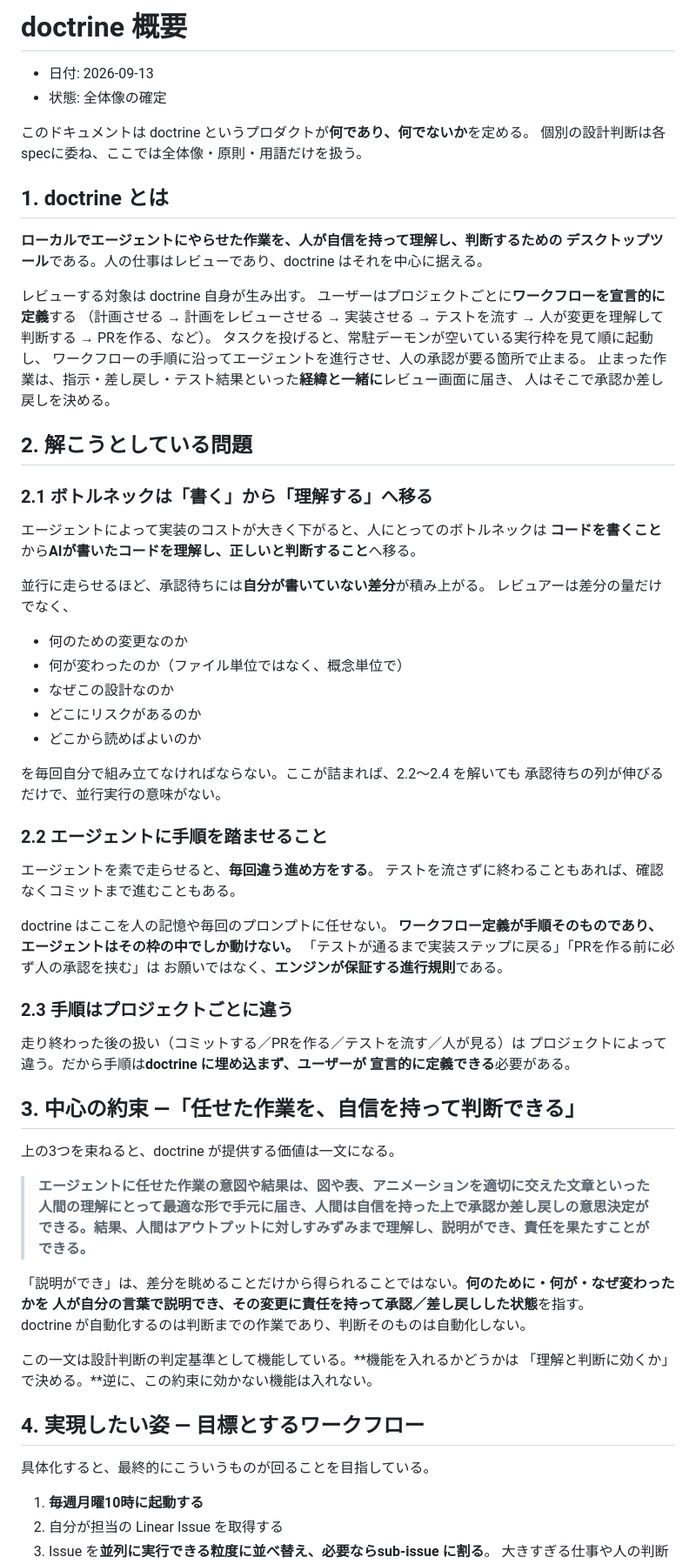
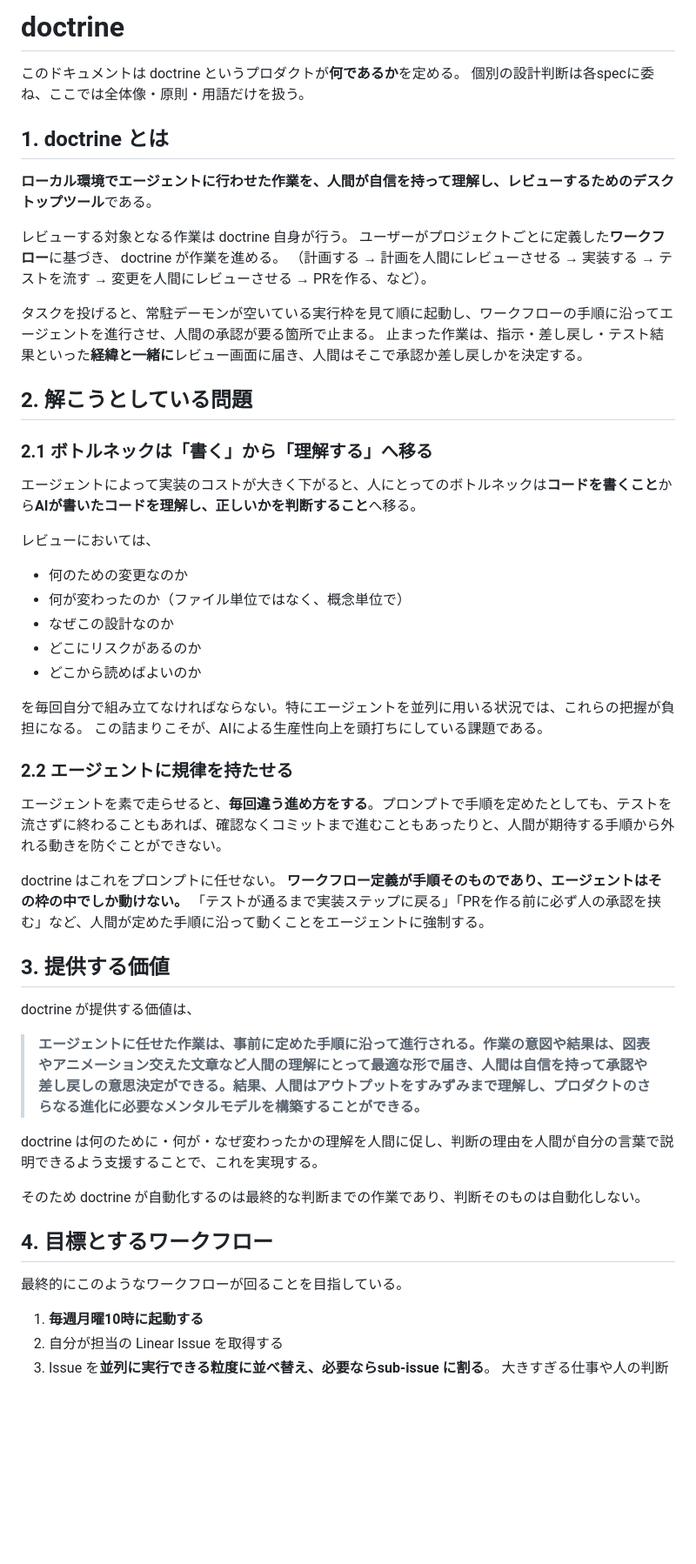
Before and after one commit to todokr/doctrine, a Markdown page: docs/overview.md, the part around one of its changes. Shown at 87% size. Drawn GitHub-style; blank space fills up the shorter version.

Commit message:
overview.md の更新

```diff
--- a/docs/overview.md
+++ b/docs/overview.md
@@ -1,34 +1,27 @@
-# doctrine 概要
+# doctrine
 
-- 日付: 2026-09-13
-- 状態: 全体像の確定
-
-このドキュメントは doctrine というプロダクトが**何であり、何でないか**を定める。
+このドキュメントは doctrine というプロダクトが**何であるか**を定める。
 個別の設計判断は各specに委ね、ここでは全体像・原則・用語だけを扱う。
 
 ## 1. doctrine とは
 
-**ローカルでエージェントにやらせた作業を、人が自信を持って理解し、判断するための
-デスクトップツール**である。人の仕事はレビューであり、doctrine はそれを中心に据える。
+**ローカル環境でエージェントに行わせた作業を、人間が自信を持って理解し、レビューするためのデスクトップツール**である。
 
-レビューする対象は doctrine 自身が生み出す。
-ユーザーはプロジェクトごとに**ワークフローを宣言的に定義**する
-（計画させる → 計画をレビューさせる → 実装させる → テストを流す → 人が変更を理解して判断する
+レビューする対象となる作業は doctrine 自身が行う。
+ユーザーがプロジェクトごとに定義した**ワークフロー**に基づき、 doctrine が作業を進める。
+（計画する → 計画を人間にレビューさせる → 実装する → テストを流す → 変更を人間にレビューさせる
 → PRを作る、など）。
-タスクを投げると、常駐デーモンが空いている実行枠を見て順に起動し、
-ワークフローの手順に沿ってエージェントを進行させ、人の承認が要る箇所で止まる。
-止まった作業は、指示・差し戻し・テスト結果といった**経緯と一緒に**レビュー画面に届き、
-人はそこで承認か差し戻しを決める。
+
+タスクを投げると、常駐デーモンが空いている実行枠を見て順に起動し、ワークフローの手順に沿ってエージェントを進行させ、人間の承認が要る箇所で止まる。
+止まった作業は、指示・差し戻し・テスト結果といった**経緯と一緒に**レビュー画面に届き、人間はそこで承認か差し戻しかを決定する。
 
 ## 2. 解こうとしている問題
 
 ### 2.1 ボトルネックは「書く」から「理解する」へ移る
 
-エージェントによって実装のコストが大きく下がると、人にとってのボトルネックは
-**コードを書くこと**から**AIが書いたコードを理解し、正しいと判断すること**へ移る。
+エージェントによって実装のコストが大きく下がると、人にとってのボトルネックは**コードを書くこと**から**AIが書いたコードを理解し、正しいかを判断すること**へ移る。
 
-並行に走らせるほど、承認待ちには**自分が書いていない差分**が積み上がる。
-レビュアーは差分の量だけでなく、
+レビューにおいては、
 
 - 何のための変更なのか
 - 何が変わったのか（ファイル単位ではなく、概念単位で）
@@ -36,40 +29,30 @@
 - どこにリスクがあるのか
 - どこから読めばよいのか
 
-を毎回自分で組み立てなければならない。ここが詰まれば、2.2〜2.4 を解いても
-承認待ちの列が伸びるだけで、並行実行の意味がない。
+を毎回自分で組み立てなければならない。特にエージェントを並列に用いる状況では、これらの把握が負担になる。
+この詰まりこそが、AIによる生産性向上を頭打ちにしている課題である。
 
-### 2.2 エージェントに手順を踏ませること
+### 2.2 エージェントに規律を持たせる
 
-エージェントを素で走らせると、**毎回違う進め方をする**。
-テストを流さずに終わることもあれば、確認なくコミットまで進むこともある。
+エージェントを素で走らせると、**毎回違う進め方をする**。プロンプトで手順を定めたとしても、テストを流さずに終わることもあれば、確認なくコミットまで進むこともあったりと、人間が期待する手順から外れる動きを防ぐことができない。
 
-doctrine はここを人の記憶や毎回のプロンプトに任せない。
+doctrine はこれをプロンプトに任せない。
 **ワークフロー定義が手順そのものであり、エージェントはその枠の中でしか動けない。**
-「テストが通るまで実装ステップに戻る」「PRを作る前に必ず人の承認を挟む」は
-お願いではなく、**エンジンが保証する進行規則**である。
+「テストが通るまで実装ステップに戻る」「PRを作る前に必ず人の承認を挟む」など、人間が定めた手順に沿って動くことをエージェントに強制する。
 
-### 2.3 手順はプロジェクトごとに違う
+## 3. 提供する価値
 
-走り終わった後の扱い（コミットする／PRを作る／テストを流す／人が見る）は
-プロジェクトによって違う。だから手順は**doctrine に埋め込まず、ユーザーが
-宣言的に定義できる**必要がある。
+doctrine が提供する価値は、
 
-## 3. 中心の約束 —「任せた作業を、自信を持って判断できる」
+> **エージェントに任せた作業は、事前に定めた手順に沿って進行される。作業の意図や結果は、図表やアニメーション交えた文章など人間の理解にとって最適な形で届き、人間は自信を持って承認や差し戻しの意思決定ができる。結果、人間はアウトプットをすみずみまで理解し、プロダクトのさらなる進化に必要なメンタルモデルを構築することができる。**
 
-上の3つを束ねると、doctrine が提供する価値は一文になる。
+doctrine は何のために・何が・なぜ変わったかの理解を人間に促し、判断の理由を人間が自分の言葉で説明できるよう支援することで、これを実現する。
 
-> **エージェントに任せた作業の意図や結果は、図や表、アニメーションを適切に交えた文章といった人間の理解にとって最適な形で手元に届き、人間は自信を持った上で承認か差し戻しの意思決定ができる。結果、人間はアウトプットに対しすみずみまで理解し、説明ができ、責任を果たすことができる。**
+そのため doctrine が自動化するのは最終的な判断までの作業であり、判断そのものは自動化しない。
 
-「説明ができ」は、差分を眺めることだけから得られることではない。**何のために・何が・なぜ変わったかを 人が自分の言葉で説明でき、その変更に責任を持って承認／差し戻しした状態**を指す。
-doctrine が自動化するのは判断までの作業であり、判断そのものは自動化しない。
+## 4. 目標とするワークフロー
 
-この一文は設計判断の判定基準として機能している。**機能を入れるかどうかは
-「理解と判断に効くか」で決める。**逆に、この約束に効かない機能は入れない。
-
-## 4. 実現したい姿 — 目標とするワークフロー
-
-具体化すると、最終的にこういうものが回ることを目指している。
+最終的にこのようなワークフローが回ることを目指している。
 
 1. **毎週月曜10時に起動する**
 2. 自分が担当の Linear Issue を取得する
```
Also changed, not shown: other parts of docs/overview.md (+21 -39 lines).
